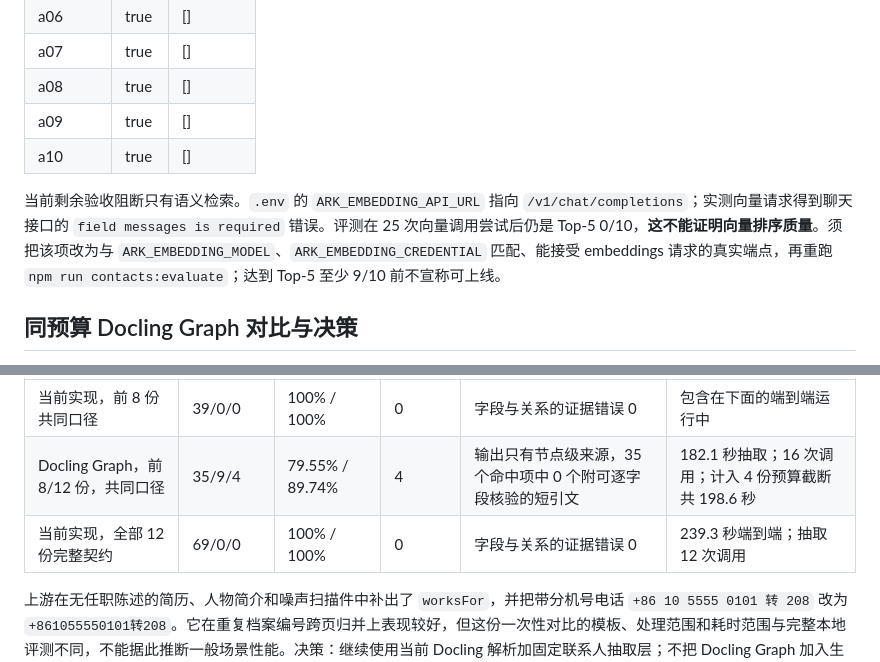
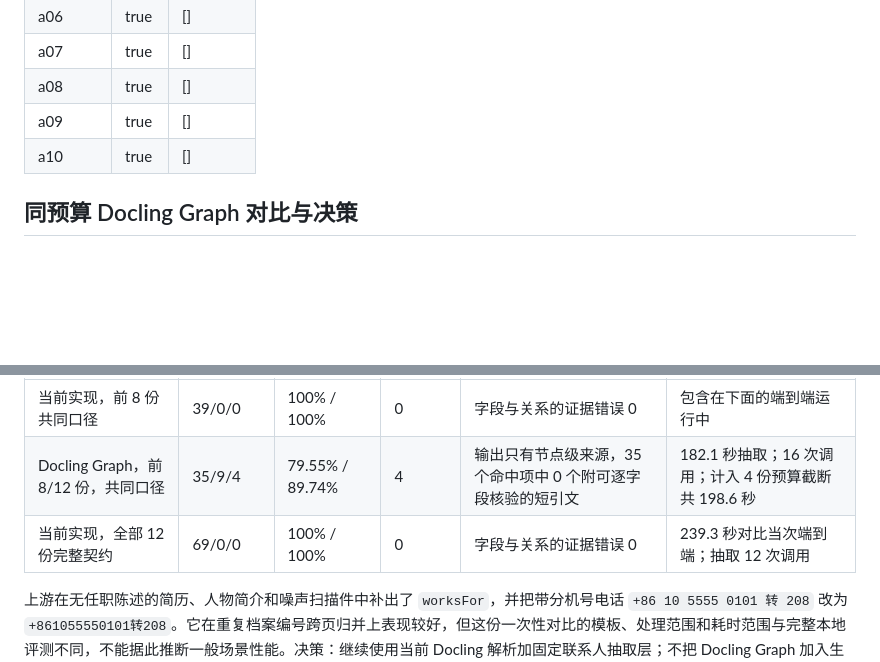
Before and after one commit to tang9-c/salestools, a Markdown page: docs/validation/contact-management-quality.md, 2 parts joined by grey strips. Rendered like a GitHub page; blank space fills up the shorter version.

```diff
--- a/docs/validation/contact-management-quality.md
+++ b/docs/validation/contact-management-quality.md
@@ -57,8 +57,6 @@
 | a09 | true | [] |
 | a10 | true | [] |
 
-当前剩余验收阻断只有语义检索。`.env` 的 `ARK_EMBEDDING_API_URL` 指向 `/v1/chat/completions`；实测向量请求得到聊天接口的 `field messages is required` 错误。评测在 25 次向量调用尝试后仍是 Top-5 0/10，**这不能证明向量排序质量**。须把该项改为与 `ARK_EMBEDDING_MODEL`、`ARK_EMBEDDING_CREDENTIAL` 匹配、能接受 embeddings 请求的真实端点，再重跑 `npm run contacts:evaluate`；达到 Top-5 至少 9/10 前不宣称可上线。
-
 ## 同预算 Docling Graph 对比与决策
 
 触发原因：早期复测中跨页同人归并与 OCR 分块的任职字段证据未过门槛。使用固定 [`docling-graph@bbcd0e4`](https://github.com/docling-project/docling-graph/tree/bbcd0e4846fadfcadac2800784783e59cd2722a9)、同一组 12 份合成文件、同一 Ark 聊天模型 `lite32k`，以 `run_pipeline` 的 `many-to-one`/`direct` 路径运行一次。对比模板只含 Person/Organization 的 `name`、`jobTitle`、`email`、`telephone` 与 `worksFor`，所以共同口径只统计这些字段和关系，**不把上游未建模的任职日期算作它的漏抽**。全程硬限 16 次实际 LiteLLM completion 调用；上游每份文件用了 2 次，因此前 8 份完成后预算已尽，余下 4 张名片未调用远端模型。
@@ -67,6 +65,6 @@
 | --- | --- | --- | --- | --- | --- |
 | 当前实现，前 8 份共同口径 | 39/0/0 | 100% / 100% | 0 | 字段与关系的证据错误 0 | 包含在下面的端到端运行中 |
 | Docling Graph，前 8/12 份，共同口径 | 35/9/4 | 79.55% / 89.74% | 4 | 输出只有节点级来源，35 个命中项中 0 个附可逐字段核验的短引文 | 182.1 秒抽取；16 次调用；计入 4 份预算截断共 198.6 秒 |
-| 当前实现，全部 12 份完整契约 | 69/0/0 | 100% / 100% | 0 | 字段与关系的证据错误 0 | 239.3 秒端到端；抽取 12 次调用 |
+| 当前实现，全部 12 份完整契约 | 69/0/0 | 100% / 100% | 0 | 字段与关系的证据错误 0 | 239.3 秒对比当次端到端；抽取 12 次调用 |
 
 上游在无任职陈述的简历、人物简介和噪声扫描件中补出了 `worksFor`，并把带分机号电话 `+86 10 5555 0101 转 208` 改为 `+861055550101转208`。它在重复档案编号跨页归并上表现较好，但这份一次性对比的模板、处理范围和耗时范围与完整本地评测不同，不能据此推断一般场景性能。决策：继续使用当前 Docling 解析加固定联系人抽取层；不把 Docling Graph 加入生产依赖，也不实现双后端切换。
```
Also changed, not shown: other parts of docs/validation/contact-management-quality.md (+16 -16 lines).
